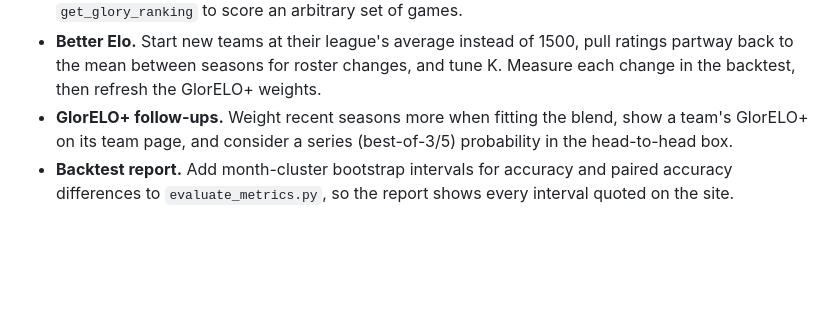
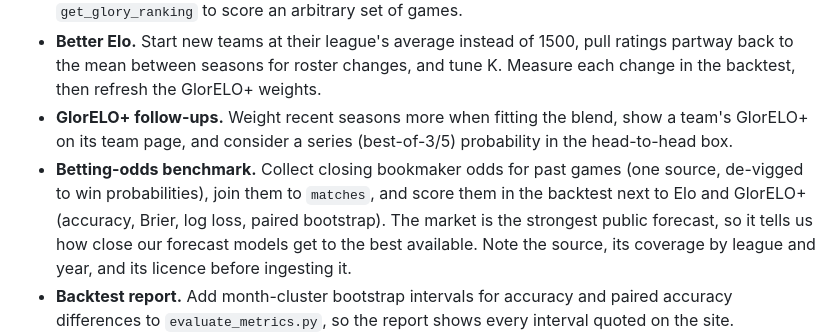
Before and after one commit to thaiv28/Prometheus, a Markdown page: docs/steering/current_state.md, the part around the change. Drawn GitHub-style; blank space fills up the shorter version.

Commit message:
Future work: benchmark forecasts against betting odds
Co-Authored-By: Claude Opus 5.5 <noreply@anthropic.com>

```diff
--- a/docs/steering/current_state.md
+++ b/docs/steering/current_state.md
@@ -37,6 +37,7 @@ Last reviewed: 2026-10-01. This is a code baseline. Read `db/prometheus.db` or t
 - **Stability check.** For each season stat and win %, correlate odd-game and even-game halves of each team-season, apply Spearman-Brown, and find the games needed to reach r = 0.5. Use the result to replace the 5-game minimum and to tell readers when a score means something. Needs `get_glory_ranking` to score an arbitrary set of games.
 - **Better Elo.** Start new teams at their league's average instead of 1500, pull ratings partway back to the mean between seasons for roster changes, and tune K. Measure each change in the backtest, then refresh the GlorELO+ weights.
 - **GlorELO+ follow-ups.** Weight recent seasons more when fitting the blend, show a team's GlorELO+ on its team page, and consider a series (best-of-3/5) probability in the head-to-head box.
+- **Betting-odds benchmark.** Collect closing bookmaker odds for past games (one source, de-vigged to win probabilities), join them to `matches`, and score them in the backtest next to Elo and GlorELO+ (accuracy, Brier, log loss, paired bootstrap). The market is the strongest public forecast, so it tells us how close our forecast models get to the best available. Note the source, its coverage by league and year, and its licence before ingesting it.
 - **Backtest report.** Add month-cluster bootstrap intervals for accuracy and paired accuracy differences to `evaluate_metrics.py`, so the report shows every interval quoted on the site.
 - **Automate the weight refresh.** Have the backtest write the GlorELO+ weights to a tracked file that `glorelo.py` reads, and flag a large change in CI.
 - **CLI.** Add GLORY+ and GlorELO+, and year ranges (`2021-2023`, the TODO in `main.py`).
```
Also changed, not shown: docs/steering/work_log.md (+5 -0 lines).
